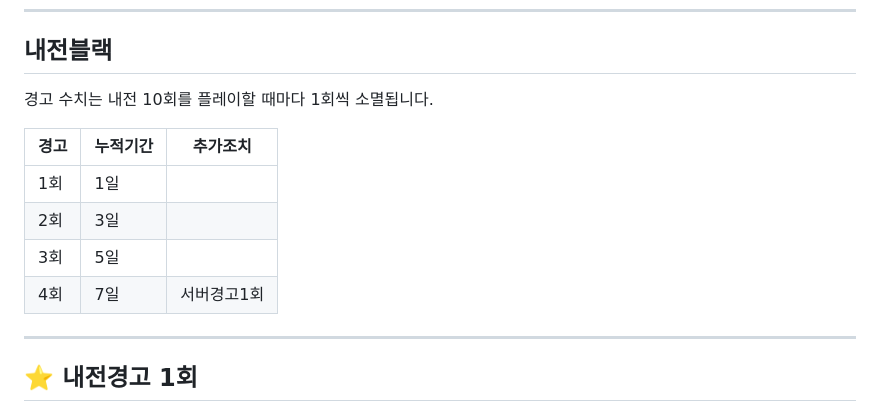
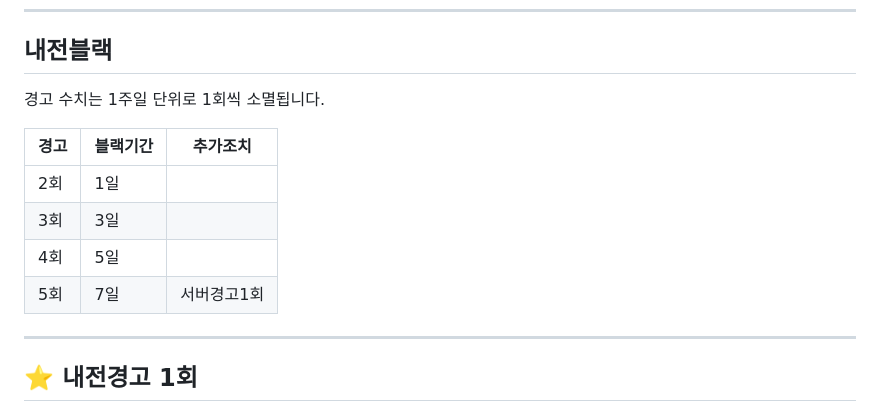
Before and after one commit to ZuriKo83/lolser, a Markdown page: 내전규정.md, the part around one of its changes. Drawn GitHub-style.

```diff
--- a/내전규정.md
+++ b/내전규정.md
@@ -43,14 +43,14 @@
 
 ## 내전블랙
 
-경고 수치는 내전 10회를 플레이할 때마다 1회씩 소멸됩니다.
+경고 수치는 1주일 단위로 1회씩 소멸됩니다.
 
-| 경고 | 누적기간 | 추가조치 |
+| 경고 | 블랙기간 | 추가조치 |
 |------|----------|----------|
-| 1회 | 1일 |  |
-| 2회 | 3일 |  |
-| 3회 | 5일 |  |
-| 4회 | 7일 | 서버경고1회 |
+| 2회 | 1일 |  |
+| 3회 | 3일 |  |
+| 4회 | 5일 |  |
+| 5회 | 7일 | 서버경고1회 |
 
 ---
 
```
Also changed, not shown: other parts of 내전규정.md (+17 -20 lines).
